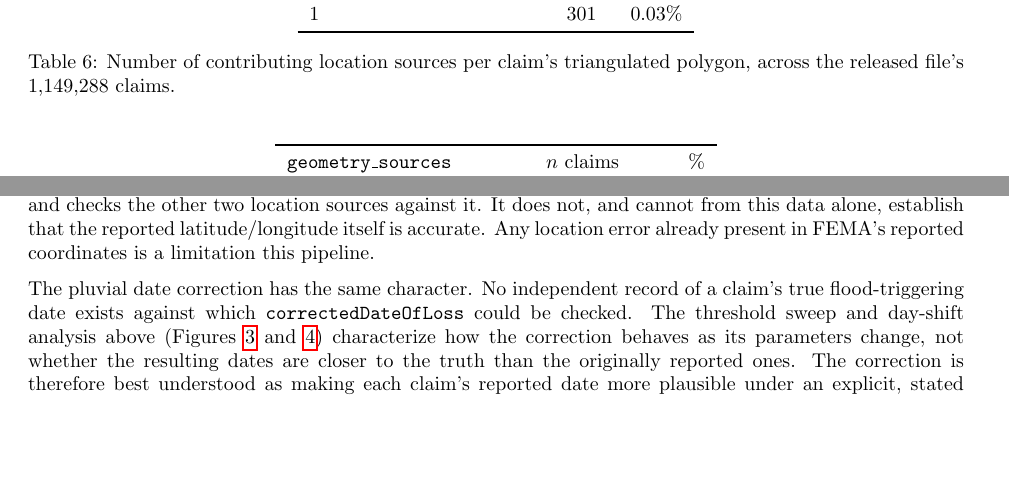
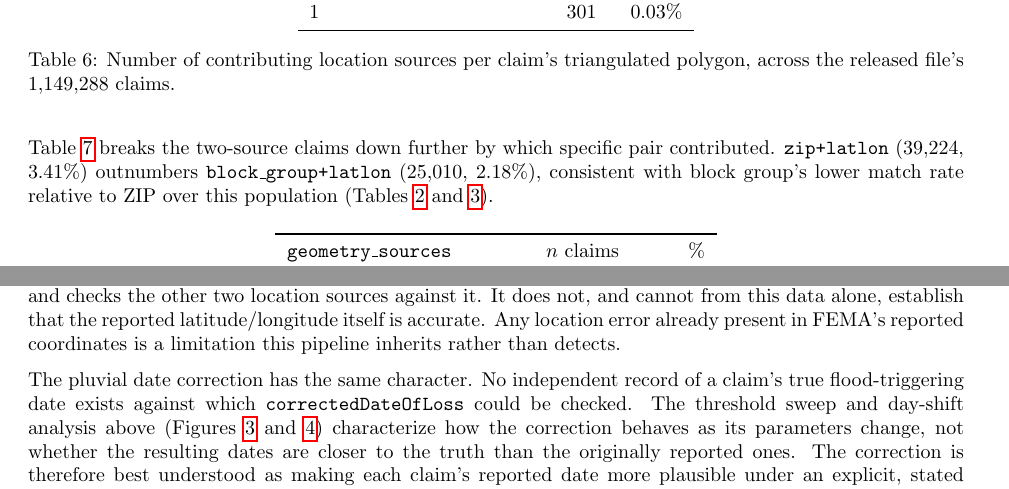
Before and after one commit to yuya737/nfip-cleaning, a LaTeX document (paper/manuscript.tex): two parts of pages 10 and 16 of 18 before the commit and two parts of pages 10 and 17 of 19 after it, joined at a grey line, cut so that both start at the same text, the shorter picture padded with empty space. Compiled offline with pdfLaTeX.

Commit message:
add: updated manuscript

```diff
--- a/paper/manuscript.tex
+++ b/paper/manuscript.tex
@@ -823,6 +823,13 @@ triangulated polygon, across the released file's 1,149,288 claims.}
 \label{tab:n-geometry-sources}
 \end{table}
 
+Table~\ref{tab:geometry-sources-breakdown} breaks the two-source claims
+down further by which specific pair contributed. \texttt{zip+latlon}
+(39{,}224, 3.41\%) outnumbers \texttt{block\_group+latlon} (25{,}010,
+2.18\%), consistent with block group's lower match rate relative to
+ZIP over this population (Tables~\ref{tab:block-group-match-status}
+and~\ref{tab:zip-match-status}).
+
 \begin{table}[H]
 \centering
 \begin{tabular}{lrr}
@@ -1034,7 +1041,7 @@ reported latitude/longitude as accurate and checks the other two
 location sources against it. It does not, and cannot from this data
 alone, establish that the reported latitude/longitude itself is
 accurate. Any location error already present in FEMA's reported
-coordinates is a limitation this pipeline.
+coordinates is a limitation this pipeline inherits rather than detects.
 
 The pluvial date correction has the same character. No independent
 record of a claim's true flood-triggering date exists against which
```
Also changed, not shown: paper/manuscript.tex (3 more changed lines).
